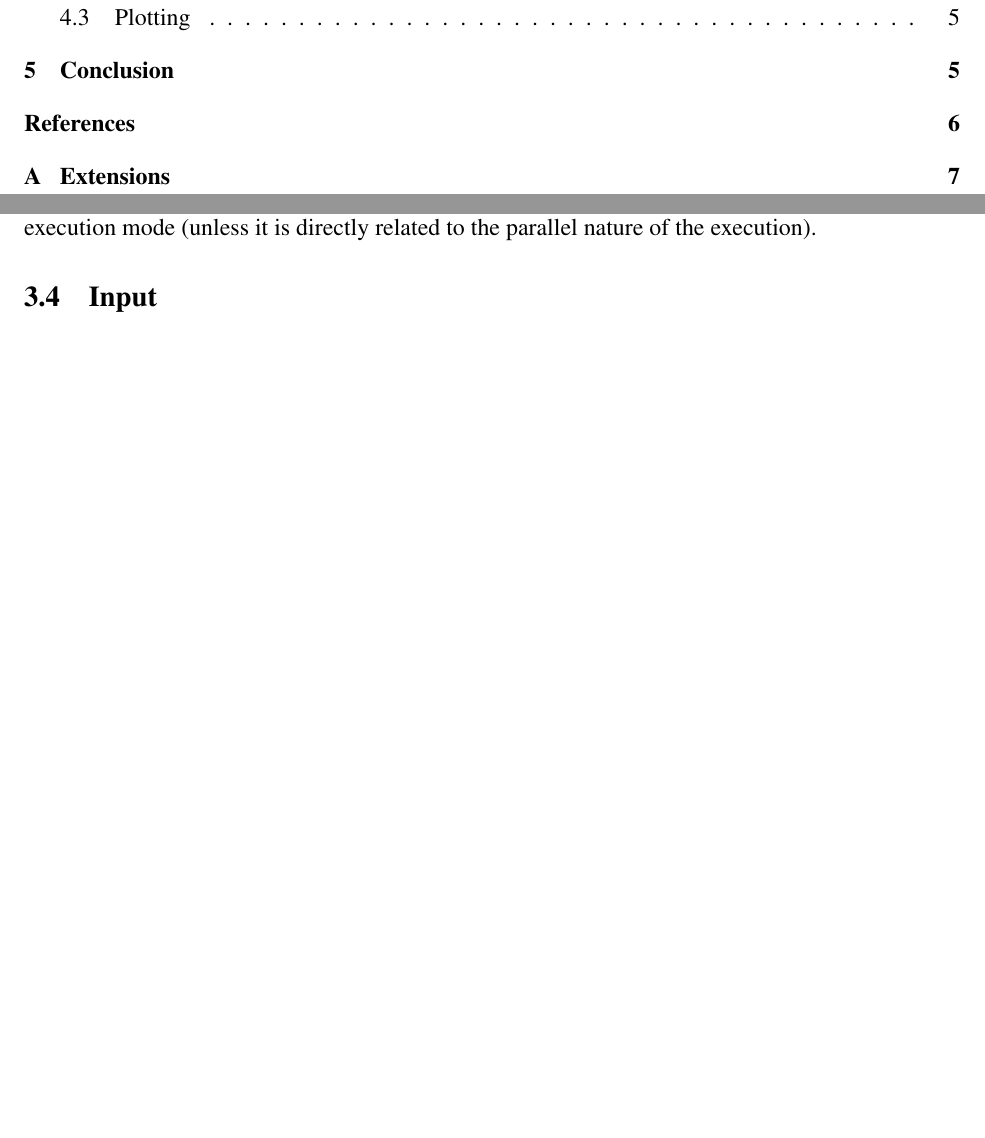
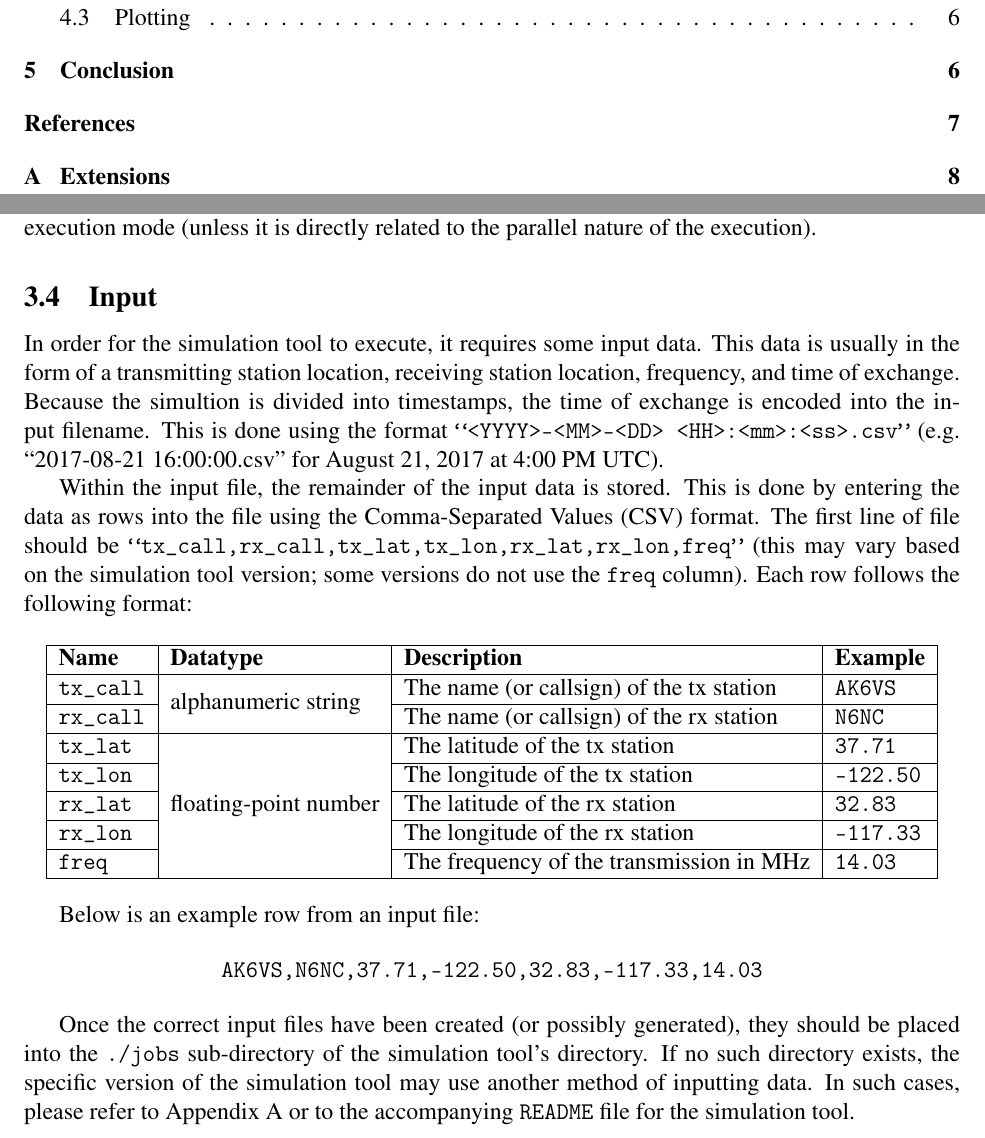
Before and after one commit to HamSCI/eclipsesim_docs, a LaTeX document (eclipsesim.tex): two parts of pages 1 and 5 of 7 before the commit and two parts of pages 1 and 5 of 8 after it, joined at a grey line, cut so that both start at the same text, the shorter picture padded with empty space. Compiled offline with pdfLaTeX.

Commit message:
Added input section.

```diff
--- a/eclipsesim.tex
+++ b/eclipsesim.tex
@@ -16,6 +16,9 @@
 \usepackage{mathptmx}
 
 \usepackage{appendix}
+
+\usepackage{tabulary}
+\usepackage{multirow}
 
 \usepackage{hyperref}
 \hypersetup{
@@ -241,6 +244,48 @@ directly related to the parallel nature of the execution).
 \subsection{Input}
 \label{sec:usage:input}
 
+In order for the simulation tool to execute, it requires some input data. This
+data is usually in the form of a transmitting station location, receiving
+station location, frequency, and time of exchange. Because the simultion is
+divided into timestamps, the time of exchange is encoded into the input
+filename. This is done using the format {\tt ``<YYYY>-<MM>-<DD>
+  <HH>:<mm>:<ss>.csv''} (e.g. ``2017-08-21 16:00:00.csv'' for August 21, 2017 at
+4:00 PM UTC).
+
+Within the input file, the remainder of the input data is stored. This is done
+by entering the data as rows into the file using the Comma-Separated Values
+(CSV) format. The first line of file should be {\tt
+  ``tx\_call,rx\_call,tx\_lat,tx\_lon,rx\_lat,rx\_lon,freq''} (this may vary
+based on the simulation tool version; some versions do not use the {\tt freq}
+column). Each row follows the following format:
+
+\begin{center}
+  \begin{tabulary}{\linewidth}{| L | L | L | L |}
+    \hline
+    {\bf Name} & {\bf Datatype} & {\bf Description} & {\bf Example}\\\hline
+    {\tt tx\_call} & \multirow{2}{*}{alphanumeric string} & The name (or callsign) of the tx station & {\tt AK6VS}\\\cline{1-1}\cline{3-4}
+    {\tt rx\_call} & & The name (or callsign) of the rx station & {\tt N6NC}\\\hline
+    {\tt tx\_lat} & \multirow{5}{*}{floating-point number} & The latitude of the tx station & {\tt 37.71}\\\cline{1-1}\cline{3-4}
+    {\tt tx\_lon} & & The longitude of the tx station & {\tt -122.50}\\\cline{1-1}\cline{3-4}
+    {\tt rx\_lat} & & The latitude of the rx station & {\tt 32.83}\\\cline{1-1}\cline{3-4}
+    {\tt rx\_lon} & & The longitude of the rx station & {\tt -117.33}\\\cline{1-1}\cline{3-4}
+    {\tt freq} & & The frequency of the transmission in $\si{\mega\hertz}$ & {\tt 14.03}\\\hline
+  \end{tabulary}
+\end{center}
+
+Below is an example row from an input file:
+
+\begin{center}
+  {\tt AK6VS,N6NC,37.71,-122.50,32.83,-117.33,14.03}
+\end{center}
+
+Once the correct input files have been created (or possibly generated), they
+should be placed into the {\tt ./jobs} sub-directory of the simulation tool's
+directory. If no such directory exists, the specific version of the simulation
+tool may use another method of inputting data. In such cases, please refer to
+\autoref{sec:extensions} or to the accompanying {\tt README} file for the
+simulation tool.
+
 \subsection{Output}
 \label{sec:usage:output}
 
```
Also changed, not shown: eclipsesim.pdf.
